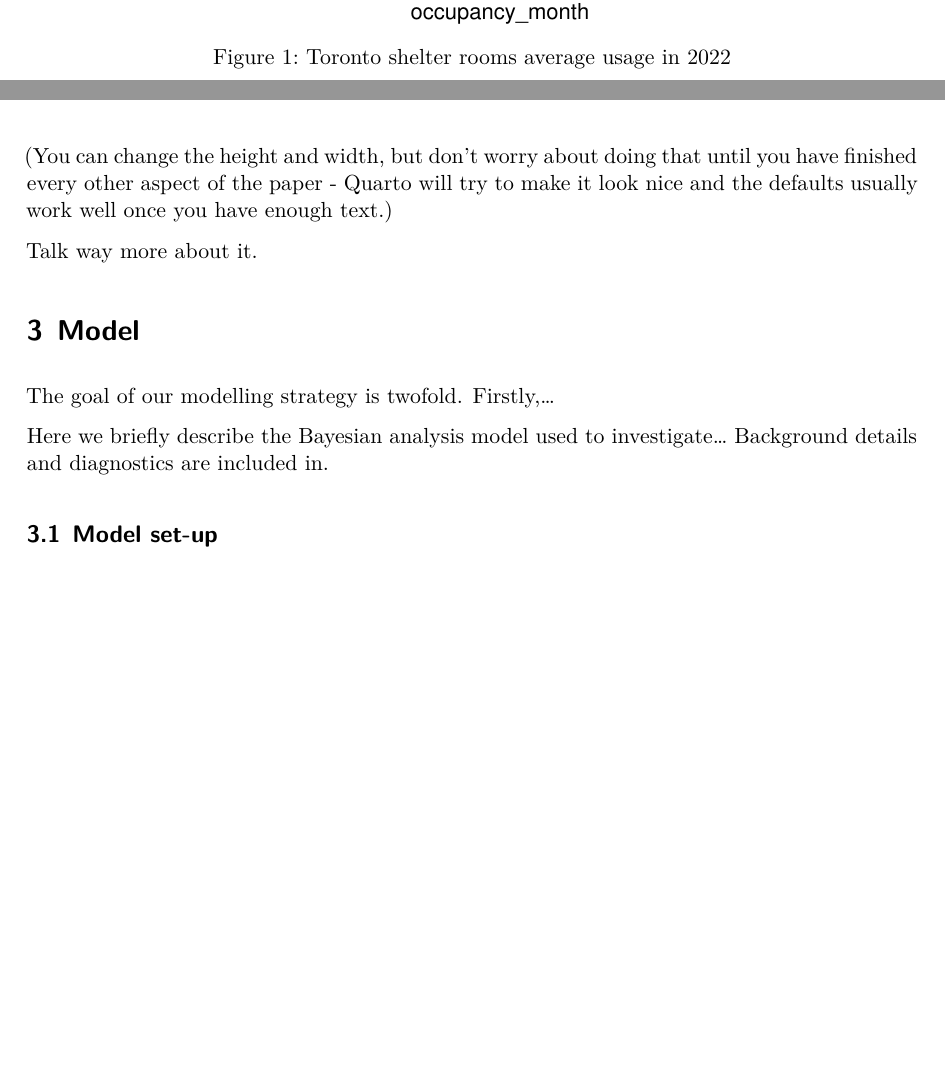
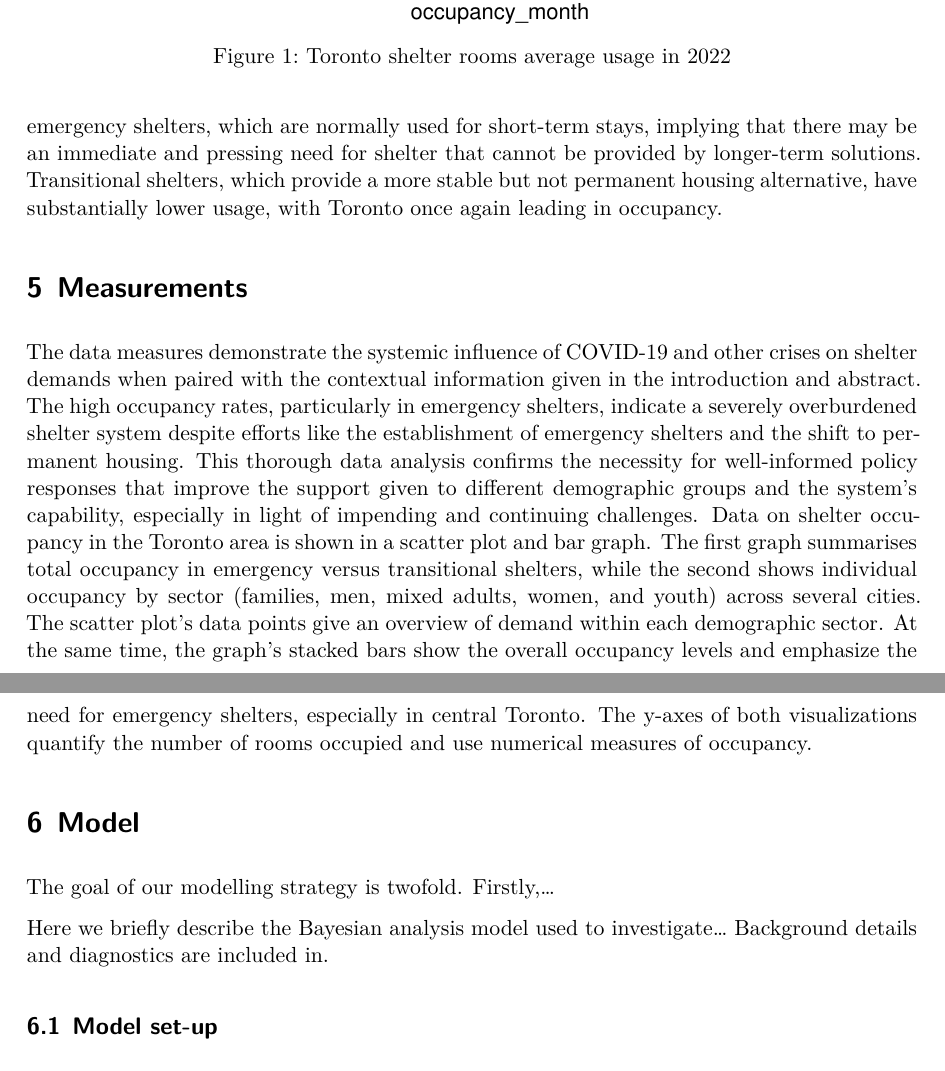
Before and after one commit to Sinanma/Paper, a Quarto document (paper/paper.qmd): two parts of pages 4 and 5 of 11 before the commit and two parts of pages 5 and 7 of 13 after it, joined at a grey line, cut so that both start at the same text, the shorter picture padded with empty space. The pictures show the output file paper/paper.pdf that the author committed with the source.

Commit message:
updateeeeeeeee

````diff
--- a/paper/paper.qmd
+++ b/paper/paper.qmd
@@ -92,3 +101,5 @@ toronto_shelters_clean |>
+The second graph @fig-programs presents a stacked bar chart that compares emergency and transitional shelter occupancy in the same areas. Emergency shelters have substantially greater occupancy rates, particularly in Toronto, where the bar exceeds 30,000. This implies a strong reliance on emergency shelters, which are normally used for short-term stays, implying that there may be an immediate and pressing need for shelter that cannot be provided by longer-term solutions. Transitional shelters, which provide a more stable but not permanent housing alternative, have substantially lower usage, with Toronto once again leading in occupancy.
+
 ```{r}
 #| label: fig-across_cities
 #| fig-cap: Occupancy of Shelter Rooms by Sector Across Toronto Cities
@@ -124,14 +135,9 @@ toronto_shelters_clean |>
   scale_fill_viridis_d(option = "magma")
 ```
 
-Talk more about it.
-
- (You can change the height and width, but don't worry about doing that until you have finished every other aspect of the paper - Quarto will try to make it look nice and the defaults usually work well once you have enough text.)
-
-
-
-Talk way more about it.
-
+# Measurements
+The data measures demonstrate the systemic influence of COVID-19 and other crises on shelter demands when paired with the contextual information given in the introduction and abstract. The high occupancy rates, particularly in emergency shelters, indicate a severely overburdened shelter system despite efforts like the establishment of emergency shelters and the shift to permanent housing. This thorough data analysis confirms the necessity for well-informed policy responses that improve the support given to different demographic groups and the system's capability, especially in light of impending and continuing challenges.
+Data on shelter occupancy in the Toronto area is shown in a scatter plot and bar graph. The first graph summarises total occupancy in emergency versus transitional shelters, while the second shows individual occupancy by sector (families, men, mixed adults, women, and youth) across several cities. The scatter plot's data points give an overview of demand within each demographic sector. At the same time, the graph's stacked bars show the overall occupancy levels and emphasize the need for emergency shelters, especially in central Toronto. The y-axes of both visualizations quantify the number of rooms occupied and use numerical measures of occupancy.
 
 
 # Model
````
Also changed, not shown: paper/paper.pdf, paper/paper.qmd (9 more changed lines).
